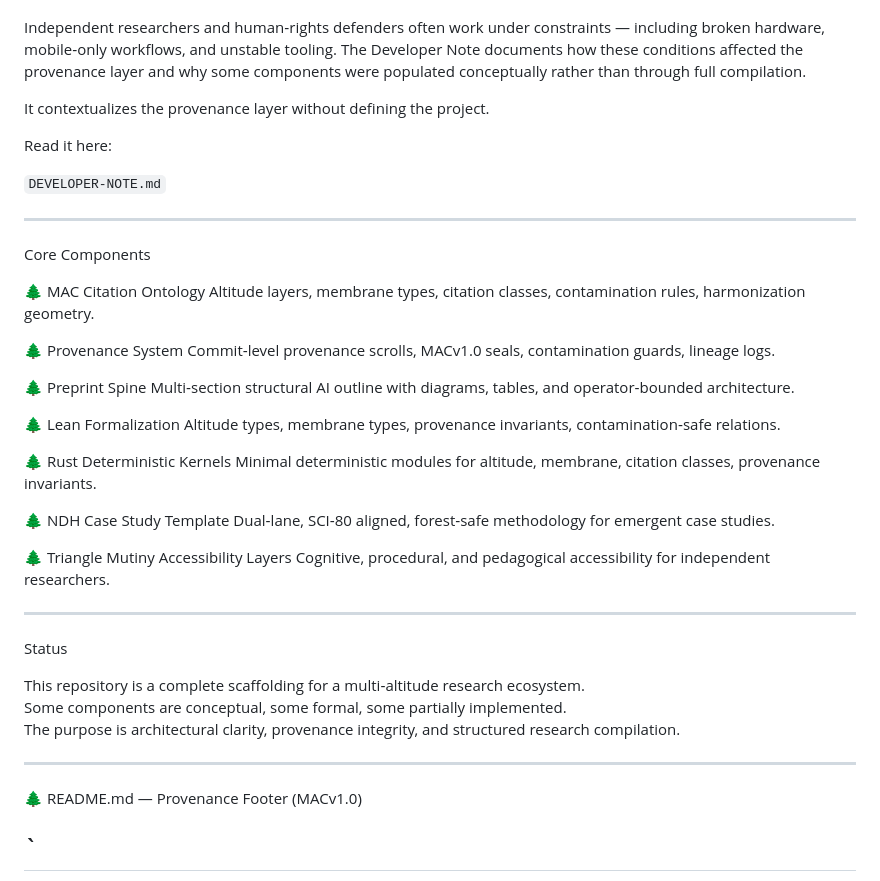
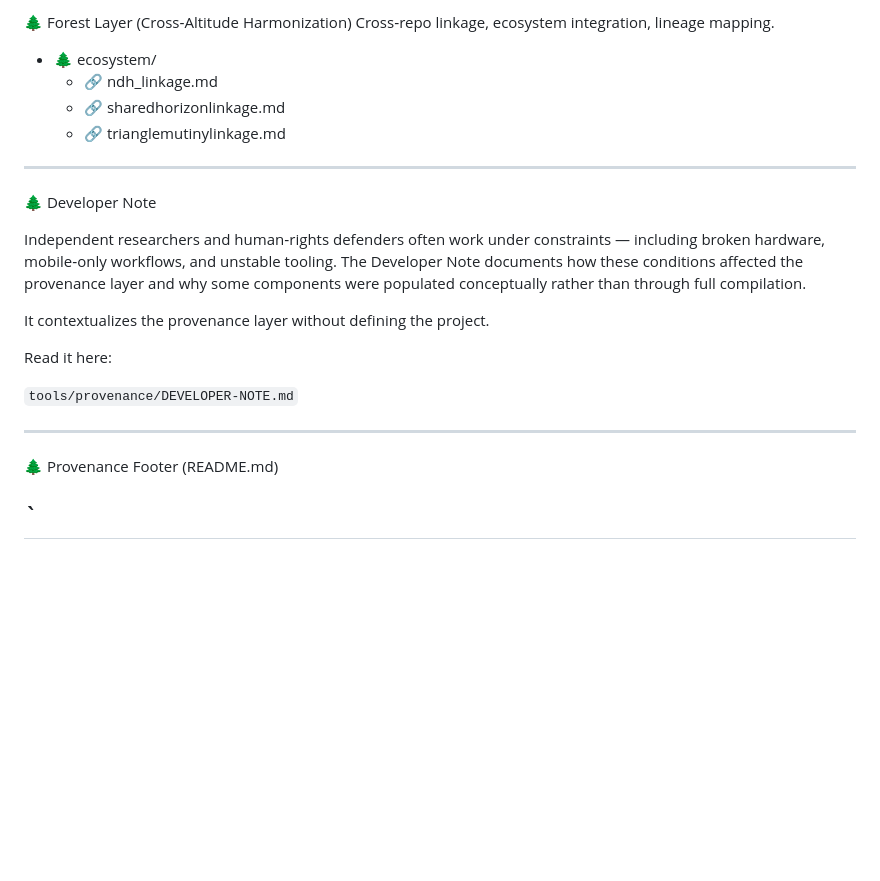
Before and after one commit to Borealiscodes/MAC-RESEARCH-COMPILATION-PILOT, a Markdown page: README.md, the part around one of its changes. Drawn GitHub-style; blank space fills up the shorter version.

```diff
--- a/README.md
+++ b/README.md
@@ -103,3 +111,14 @@ Developer Note
+🌲 Forest Layer (Cross‑Altitude Harmonization)
+Cross‑repo linkage, ecosystem integration, lineage mapping.
+
+- 🌲 ecosystem/
+  - 🔗 ndh_linkage.md
+  - 🔗 sharedhorizonlinkage.md
+  - 🔗 trianglemutinylinkage.md
+
+---
+
+🌲 Developer Note
 
 Independent researchers and human‑rights defenders often work under constraints — including broken hardware, mobile‑only workflows, and unstable tooling. The Developer Note documents how these conditions affected the provenance layer and why some components were populated conceptually rather than through full compilation.
 
@@ -108,45 +127,12 @@ It contextualizes the provenance layer without defining the project.
 Read it here:
 
 `
-DEVELOPER-NOTE.md
+tools/provenance/DEVELOPER-NOTE.md
 `
 
 ---
 
-Core Components
-
-🌲 MAC Citation Ontology
-Altitude layers, membrane types, citation classes, contamination rules, harmonization geometry.
-
-🌲 Provenance System
-Commit‑level provenance scrolls, MACv1.0 seals, contamination guards, lineage logs.
-
-🌲 Preprint Spine
-Multi‑section structural AI outline with diagrams, tables, and operator‑bounded architecture.
-
-🌲 Lean Formalization
-Altitude types, membrane types, provenance invariants, contamination‑safe relations.
-
-🌲 Rust Deterministic Kernels
-Minimal deterministic modules for altitude, membrane, citation classes, provenance invariants.
-
-🌲 NDH Case Study Template
-Dual‑lane, SCI‑80 aligned, forest‑safe methodology for emergent case studies.
-
-🌲 Triangle Mutiny Accessibility Layers
-Cognitive, procedural, and pedagogical accessibility for independent researchers.
-
----
-
-Status
-
-This repository is a complete scaffolding for a multi‑altitude research ecosystem.
-Some components are conceptual, some formal, some partially implemented.
-The purpose is architectural clarity, provenance integrity, and structured research compilation.
-
----
-
-🌲 README.md — Provenance Footer (MACv1.0)
+🌲 Provenance Footer (README.md)
 
 `
 ---
```
Also changed, not shown: other parts of README.md (+71 -60 lines).
